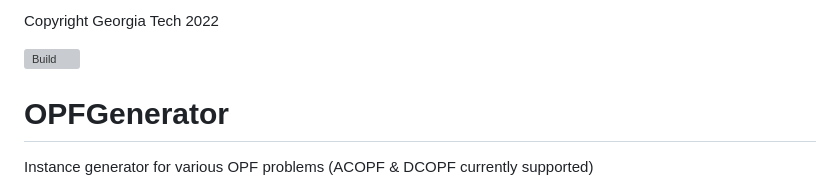
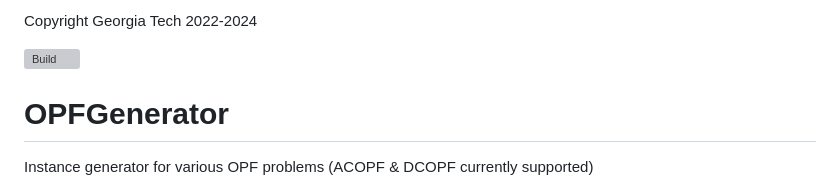
Before and after one commit to AI4OPT/OPFGenerator, a Markdown page: README.md, the part around the change. GitHub-like rendering; grey boxes are pictures that could not be loaded.

Commit message:
Update copyright

```diff
--- a/README.md
+++ b/README.md
@@ -1,4 +1,4 @@
-Copyright Georgia Tech 2022
+Copyright Georgia Tech 2022-2024
 
 [![Build][build-img]][build-url]
 
```
